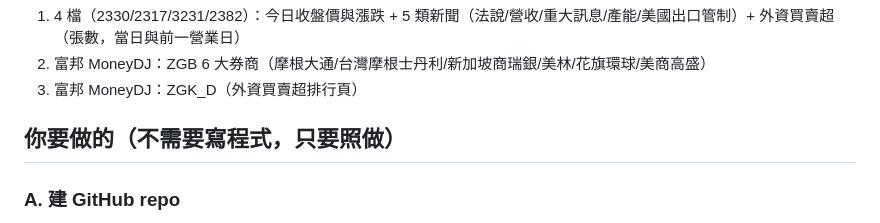
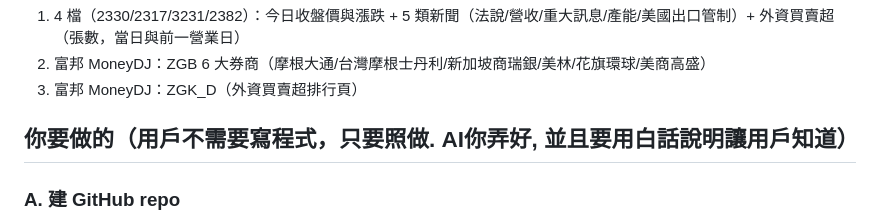
Before and after one commit to mis23ms/tw-stock, a Markdown page: README.md, the part around the change. GitHub-like rendering.

```diff
--- a/README.md
+++ b/README.md
@@ -5,7 +5,7 @@
 2) 富邦 MoneyDJ：ZGB 6 大券商（摩根大通/台灣摩根士丹利/新加坡商瑞銀/美林/花旗環球/美商高盛）
 3) 富邦 MoneyDJ：ZGK_D（外資買賣超排行頁）
 
-## 你要做的（不需要寫程式，只要照做）
+## 你要做的（用戶不需要寫程式，只要照做. AI你弄好, 並且要用白話說明讓用戶知道）
 ### A. 建 GitHub repo
 1. 下載本專案（zip），解壓縮
 2. 建一個新的 GitHub repo
```
